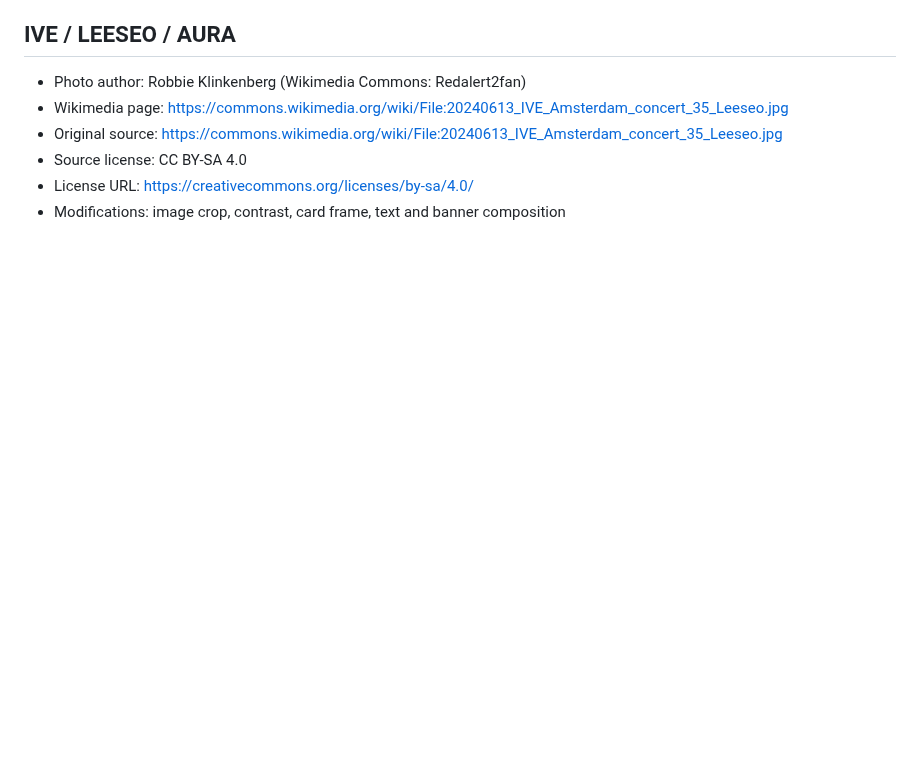
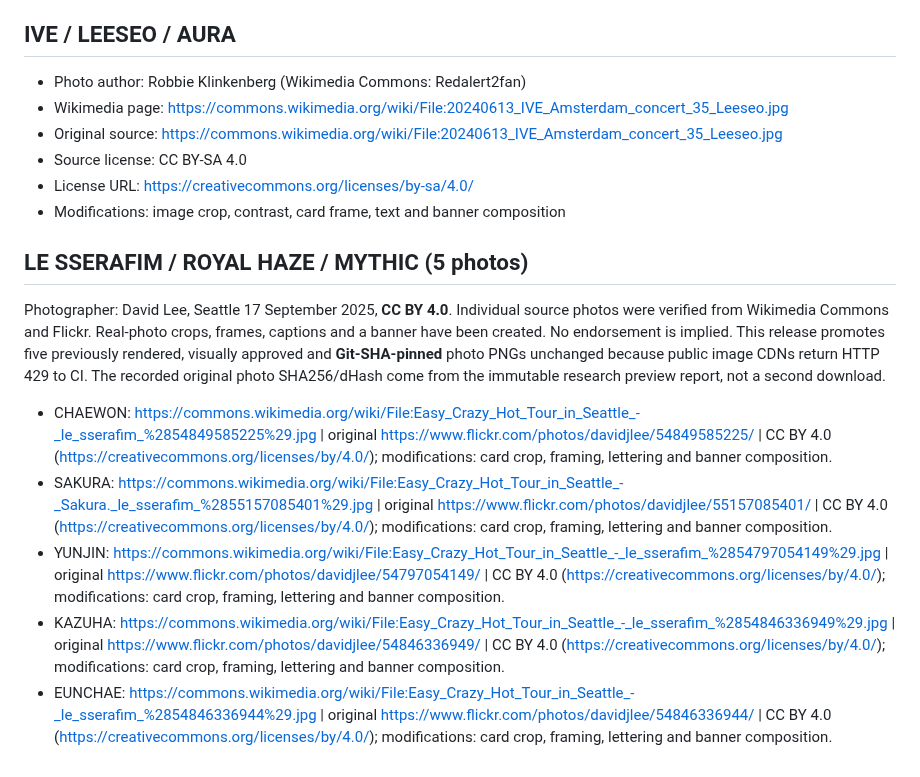
Before and after one commit to CefaHub/dgemptestbot, a Markdown page: assets/PHOTO_CREDITS_NEW_RELEASES.md, the part around the change. Drawn GitHub-style; blank space fills up the shorter version.

Commit message:
Publish complete LE SSERAFIM ROYAL HAZE MYTHIC verified five-photo collection

```diff
--- a/assets/PHOTO_CREDITS_NEW_RELEASES.md
+++ b/assets/PHOTO_CREDITS_NEW_RELEASES.md
@@ -380,3 +380,14 @@ the photographer or depicted artist endorses DOLCE EMPIRE.
 - Source license: CC BY-SA 4.0
 - License URL: https://creativecommons.org/licenses/by-sa/4.0/
 - Modifications: image crop, contrast, card frame, text and banner composition
+
+
+## LE SSERAFIM / ROYAL HAZE / MYTHIC (5 photos)
+
+Photographer: David Lee, Seattle 17 September 2025, **CC BY 4.0**. Individual source photos were verified from Wikimedia Commons and Flickr. Real-photo crops, frames, captions and a banner have been created. No endorsement is implied. This release promotes five previously rendered, visually approved and **Git-SHA-pinned** photo PNGs unchanged because public image CDNs return HTTP 429 to CI. The recorded original photo SHA256/dHash come from the immutable research preview report, not a second download.
+
+- CHAEWON: https://commons.wikimedia.org/wiki/File:Easy_Crazy_Hot_Tour_in_Seattle_-_le_sserafim_%2854849585225%29.jpg | original https://www.flickr.com/photos/davidjlee/54849585225/ | CC BY 4.0 (https://creativecommons.org/licenses/by/4.0/); modifications: card crop, framing, lettering and banner composition.
+- SAKURA: https://commons.wikimedia.org/wiki/File:Easy_Crazy_Hot_Tour_in_Seattle_-_Sakura._le_sserafim_%2855157085401%29.jpg | original https://www.flickr.com/photos/davidjlee/55157085401/ | CC BY 4.0 (https://creativecommons.org/licenses/by/4.0/); modifications: card crop, framing, lettering and banner composition.
+- YUNJIN: https://commons.wikimedia.org/wiki/File:Easy_Crazy_Hot_Tour_in_Seattle_-_le_sserafim_%2854797054149%29.jpg | original https://www.flickr.com/photos/davidjlee/54797054149/ | CC BY 4.0 (https://creativecommons.org/licenses/by/4.0/); modifications: card crop, framing, lettering and banner composition.
+- KAZUHA: https://commons.wikimedia.org/wiki/File:Easy_Crazy_Hot_Tour_in_Seattle_-_le_sserafim_%2854846336949%29.jpg | original https://www.flickr.com/photos/davidjlee/54846336949/ | CC BY 4.0 (https://creativecommons.org/licenses/by/4.0/); modifications: card crop, framing, lettering and banner composition.
+- EUNCHAE: https://commons.wikimedia.org/wiki/File:Easy_Crazy_Hot_Tour_in_Seattle_-_le_sserafim_%2854846336944%29.jpg | original https://www.flickr.com/photos/davidjlee/54846336944/ | CC BY 4.0 (https://creativecommons.org/licenses/by/4.0/); modifications: card crop, framing, lettering and banner composition.
```
Also changed, not shown: GALLERY.md (+15 -1 lines), assets/cards/lesserafim/lesserafim_royal_haze_mythic_chaewon_01.png (added), assets/cards/lesserafim/lesserafim_royal_haze_mythic_yunjin_03.png (added), 9 other files.
